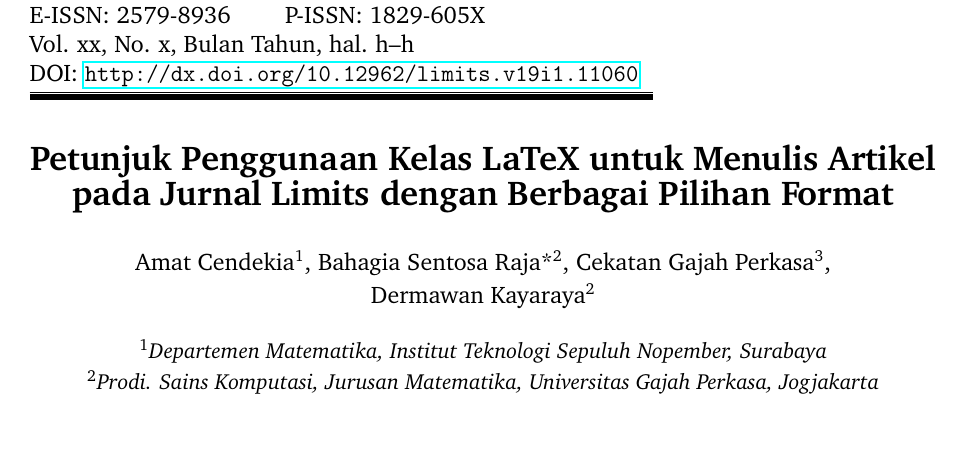
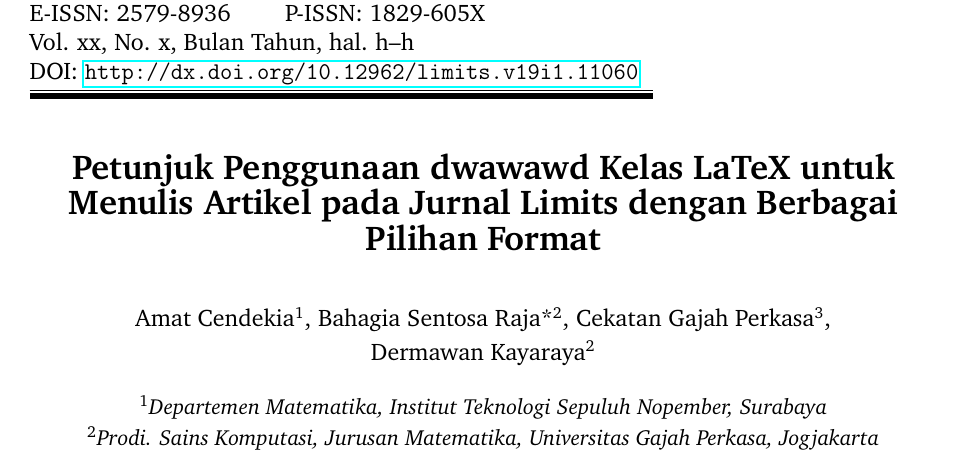
Before and after one commit to raihanpakbar/TSA_BBCA, a LaTeX document (paper.tex): part of page 1 of 4, cut so that both start at the same text, the shorter picture padded with empty space. Compiled offline with pdfLaTeX.

```diff
--- a/paper.tex
+++ b/paper.tex
@@ -8,7 +8,7 @@
 %%-----------------------------------------------------------------
 
 %---- dari sini penulisan naskah Anda dimulai --------------------------
-\title{Petunjuk Penggunaan Kelas LaTeX untuk Menulis Artikel pada Jurnal Limits dengan Berbagai Pilihan Format}
+\title{Petunjuk Penggunaan dwawawd Kelas LaTeX untuk Menulis Artikel pada Jurnal Limits dengan Berbagai Pilihan Format}
 
 %nama-nama penulis, tambahkan tanda * di belakang nama penulis korespondensi (tanpa spasi)
 \author[1]{Amat Cendekia}
```
Also changed, not shown: paper.pdf (added).
